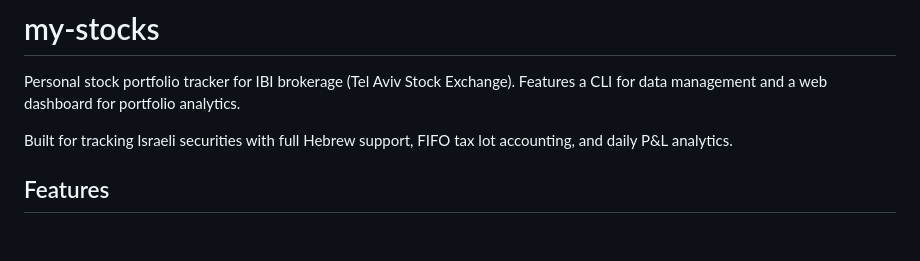
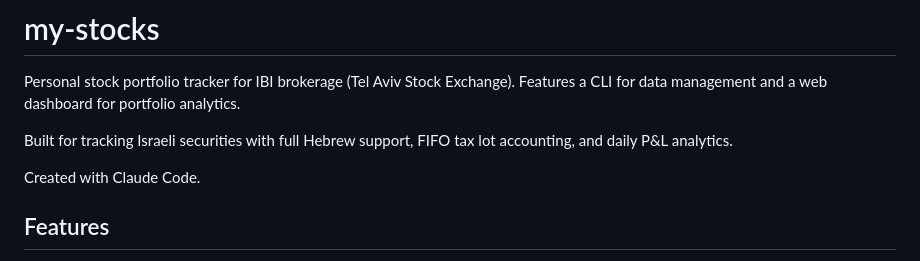
Before and after one commit to yotam-sh/trade-vault, a Markdown page: README.md, the part around the change. Rendered like a GitHub page; blank space fills up the shorter version.

```diff
--- a/README.md
+++ b/README.md
@@ -3,6 +3,8 @@
 Personal stock portfolio tracker for IBI brokerage (Tel Aviv Stock Exchange). Features a CLI for data management and a web dashboard for portfolio analytics.
 
 Built for tracking Israeli securities with full Hebrew support, FIFO tax lot accounting, and daily P&L analytics.
+
+Created with Claude Code.
 
 ## Features
 
```
